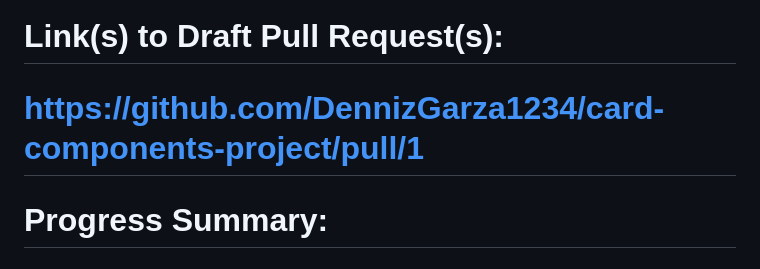
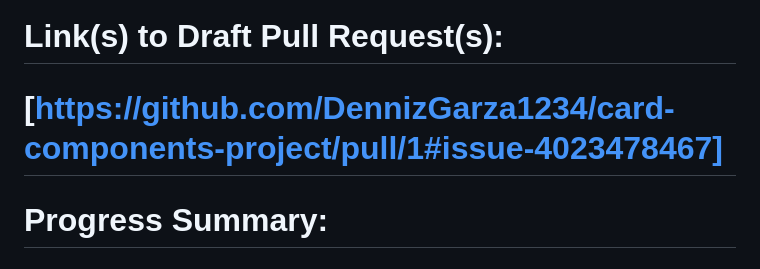
Before and after one commit to DennizGarza1234/card-components-project, a Markdown page: README.md, the part around the change. Drawn GitHub-style.

```diff
--- a/README.md
+++ b/README.md
@@ -106,7 +106,7 @@ Join our community of developers creating universal apps.
 # ==========================
 
 # Link(s) to Draft Pull Request(s):
-# https://github.com/DennizGarza1234/card-components-project/pull/1
+# [https://github.com/DennizGarza1234/card-components-project/pull/1#issue-4023478467]
 
 # Progress Summary:
 # Draft PR created to track Card1 component development.
```
